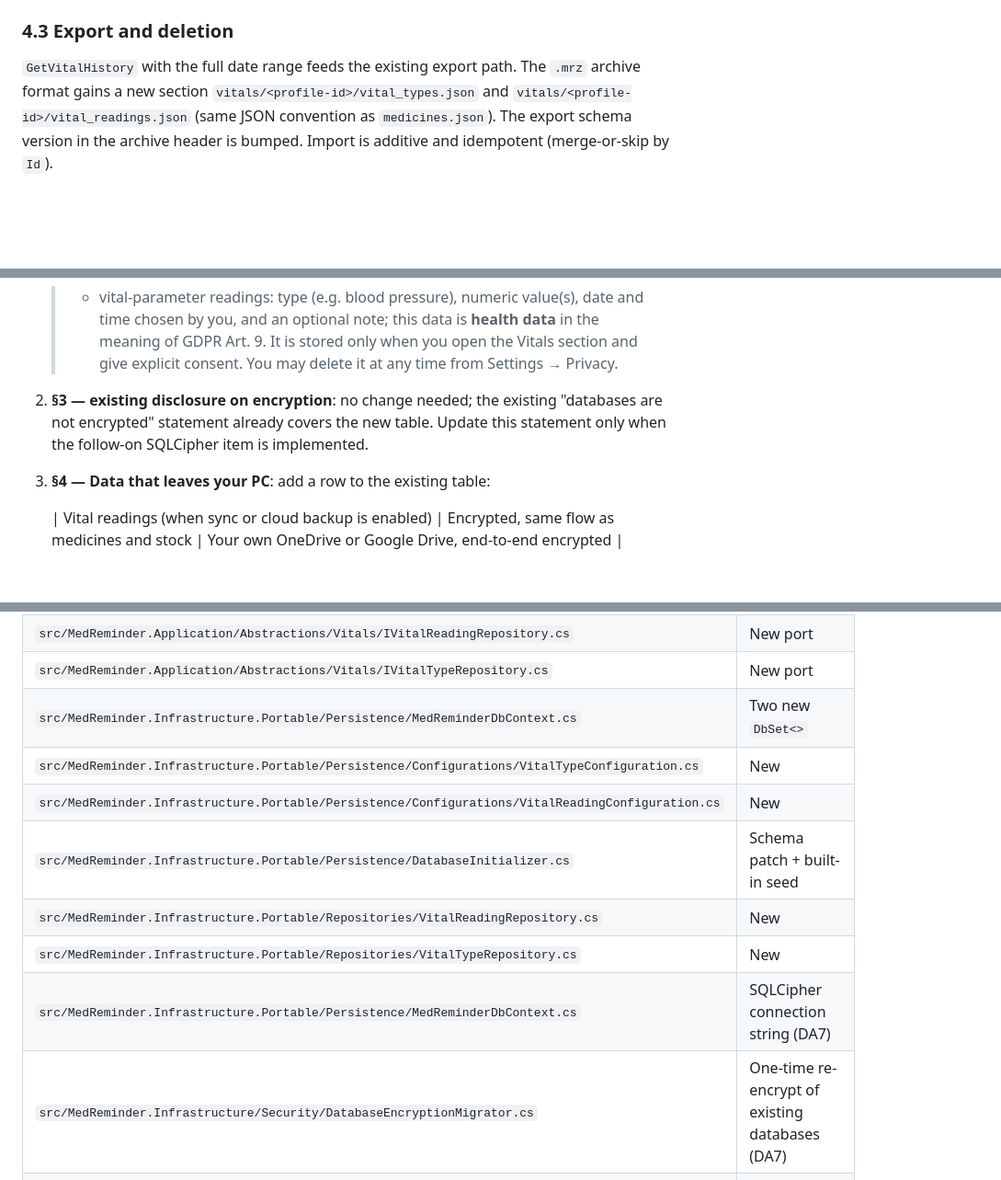
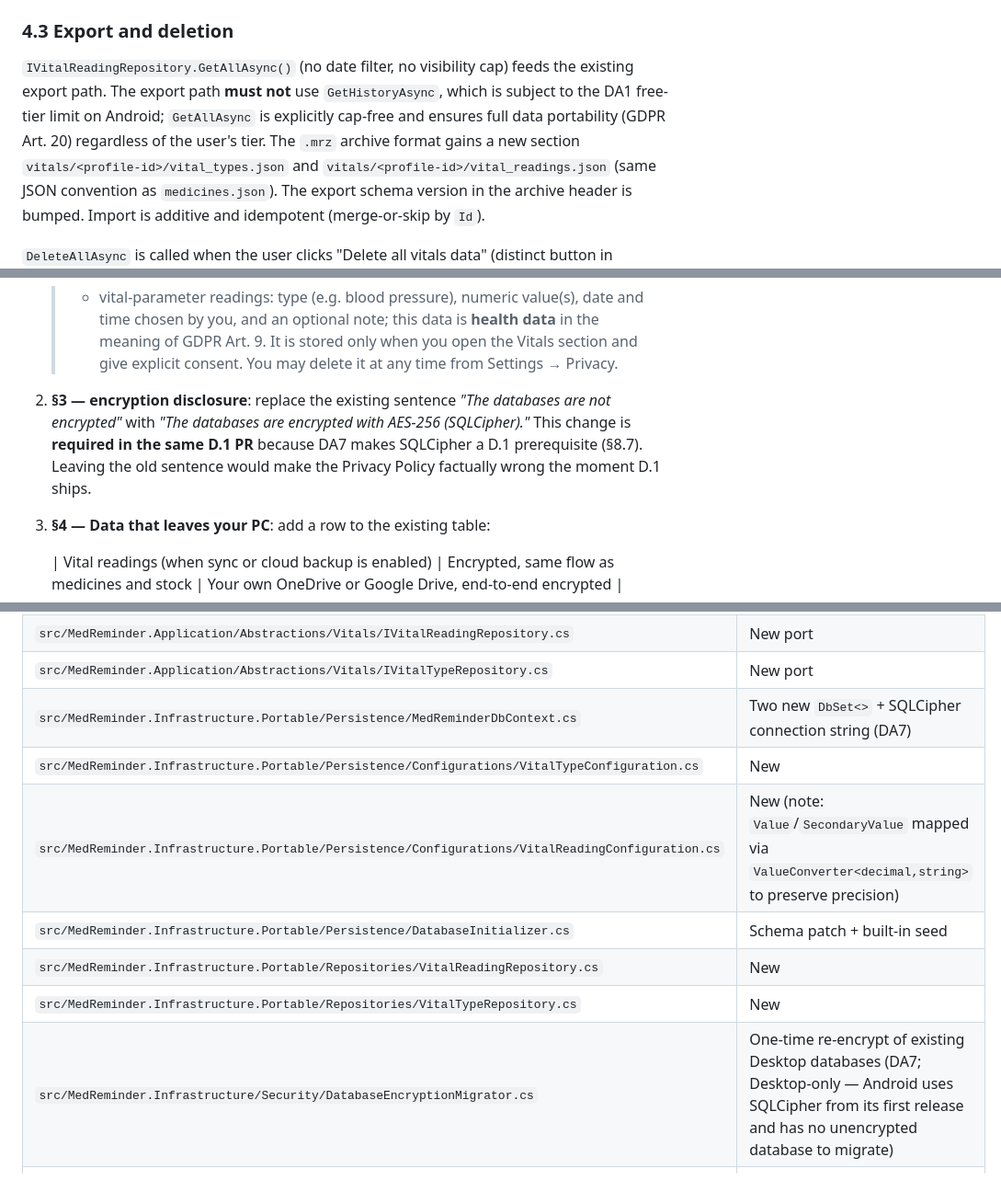
Before and after one commit to vger70/MedReminder, a Markdown page: docs/analysis/ANALYSIS-D1-VITAL-TRACKING.md, 3 parts joined by grey strips. Shown at 92% size. Rendered like a GitHub page; blank space fills up the shorter version.

```diff
--- a/docs/analysis/ANALYSIS-D1-VITAL-TRACKING.md
+++ b/docs/analysis/ANALYSIS-D1-VITAL-TRACKING.md
@@ -238,8 +245,12 @@ Core queries, no raw SQL, one `DbContext` per scope `[VERIFIED]`.
 
 ### 4.3 Export and deletion
 
-`GetVitalHistory` with the full date range feeds the existing export
-path. The `.mrz` archive format gains a new section
+`IVitalReadingRepository.GetAllAsync()` (no date filter, no visibility
+cap) feeds the existing export path. The export path **must not** use
+`GetHistoryAsync`, which is subject to the DA1 free-tier limit on
+Android; `GetAllAsync` is explicitly cap-free and ensures full
+data portability (GDPR Art. 20) regardless of the user's tier. The
+`.mrz` archive format gains a new section
 `vitals/<profile-id>/vital_types.json` and
 `vitals/<profile-id>/vital_readings.json` (same JSON convention as
 `medicines.json`). The export schema version in the archive header is
@@ -490,10 +513,12 @@ condition.
    >   stored only when you open the Vitals section and give explicit
    >   consent. You may delete it at any time from Settings → Privacy.
 
-2. **§3 — existing disclosure on encryption**: no change needed; the
-   existing "databases are not encrypted" statement already covers the
-   new table. Update this statement only when the follow-on SQLCipher
-   item is implemented.
+2. **§3 — encryption disclosure**: replace the existing sentence
+   *"The databases are not encrypted"* with *"The databases are
+   encrypted with AES-256 (SQLCipher)."* This change is **required in
+   the same D.1 PR** because DA7 makes SQLCipher a D.1 prerequisite
+   (§8.7). Leaving the old sentence would make the Privacy Policy
+   factually wrong the moment D.1 ships.
 
 3. **§4 — Data that leaves your PC**: add a row to the existing table:
 
@@ -579,14 +608,13 @@ databases (`medreminder.db`). The implementation must:
 | `src/MedReminder.Application/Vitals/*.cs` | New use cases and DTOs |
 | `src/MedReminder.Application/Abstractions/Vitals/IVitalReadingRepository.cs` | New port |
 | `src/MedReminder.Application/Abstractions/Vitals/IVitalTypeRepository.cs` | New port |
-| `src/MedReminder.Infrastructure.Portable/Persistence/MedReminderDbContext.cs` | Two new `DbSet<>` |
+| `src/MedReminder.Infrastructure.Portable/Persistence/MedReminderDbContext.cs` | Two new `DbSet<>` + SQLCipher connection string (DA7) |
 | `src/MedReminder.Infrastructure.Portable/Persistence/Configurations/VitalTypeConfiguration.cs` | New |
-| `src/MedReminder.Infrastructure.Portable/Persistence/Configurations/VitalReadingConfiguration.cs` | New |
+| `src/MedReminder.Infrastructure.Portable/Persistence/Configurations/VitalReadingConfiguration.cs` | New (note: `Value`/`SecondaryValue` mapped via `ValueConverter<decimal,string>` to preserve precision) |
 | `src/MedReminder.Infrastructure.Portable/Persistence/DatabaseInitializer.cs` | Schema patch + built-in seed |
 | `src/MedReminder.Infrastructure.Portable/Repositories/VitalReadingRepository.cs` | New |
 | `src/MedReminder.Infrastructure.Portable/Repositories/VitalTypeRepository.cs` | New |
-| `src/MedReminder.Infrastructure.Portable/Persistence/MedReminderDbContext.cs` | SQLCipher connection string (DA7) |
-| `src/MedReminder.Infrastructure/Security/DatabaseEncryptionMigrator.cs` | One-time re-encrypt of existing databases (DA7) |
+| `src/MedReminder.Infrastructure/Security/DatabaseEncryptionMigrator.cs` | One-time re-encrypt of existing Desktop databases (DA7; Desktop-only — Android uses SQLCipher from its first release and has no unencrypted database to migrate) |
 | `src/MedReminder.Infrastructure.Portable/Export/` | Extend `.mrz` writer/reader for vitals section |
 | `src/MedReminder.UI/Forms/VitalsForm.cs` (and partials) | New main form section |
 | `src/MedReminder.UI/Forms/LogVitalReadingDialog.cs` | New dialog |
```
Also changed, not shown: other parts of docs/analysis/ANALYSIS-D1-VITAL-TRACKING.md (+39 -16 lines).
